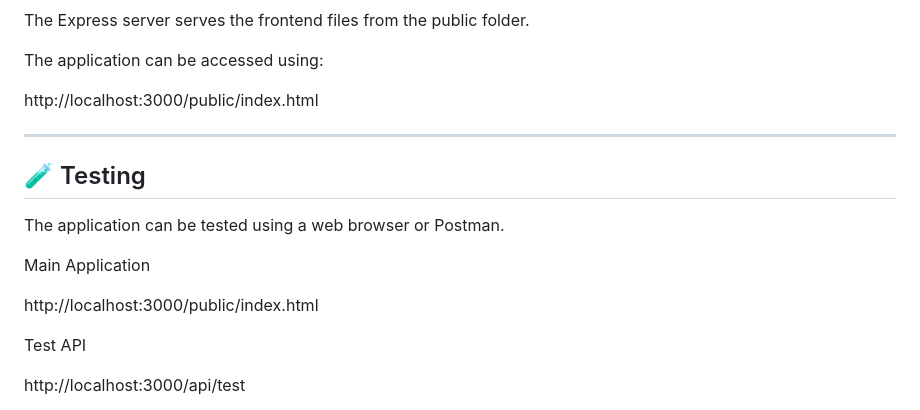
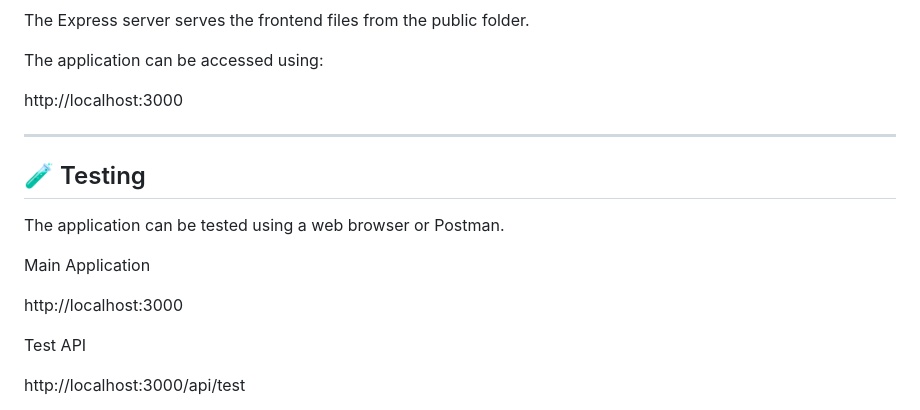
Before and after one commit to Kavya-Sandhu/job-recommendation-app, a Markdown page: README.md, the part around the change. Rendered like a GitHub page.

```diff
--- a/README.md
+++ b/README.md
@@ -527,7 +527,7 @@ The Express server serves the frontend files from the public folder.
 
 The application can be accessed using:
 
-http://localhost:3000/public/index.html
+http://localhost:3000
 
 ---
 
@@ -537,7 +537,7 @@ The application can be tested using a web browser or Postman.
 
 Main Application
 
-http://localhost:3000/public/index.html
+http://localhost:3000
 
 Test API
 
```
